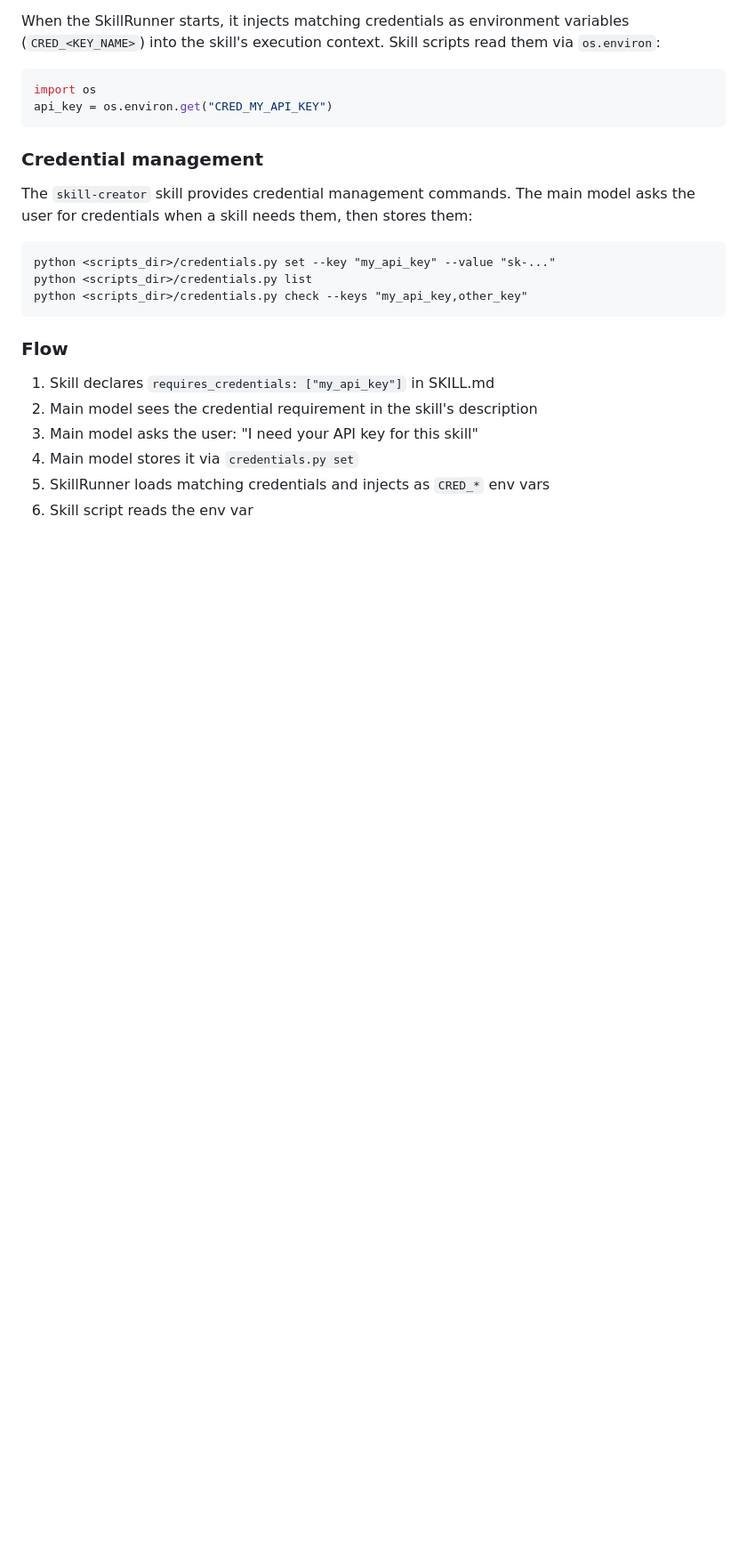
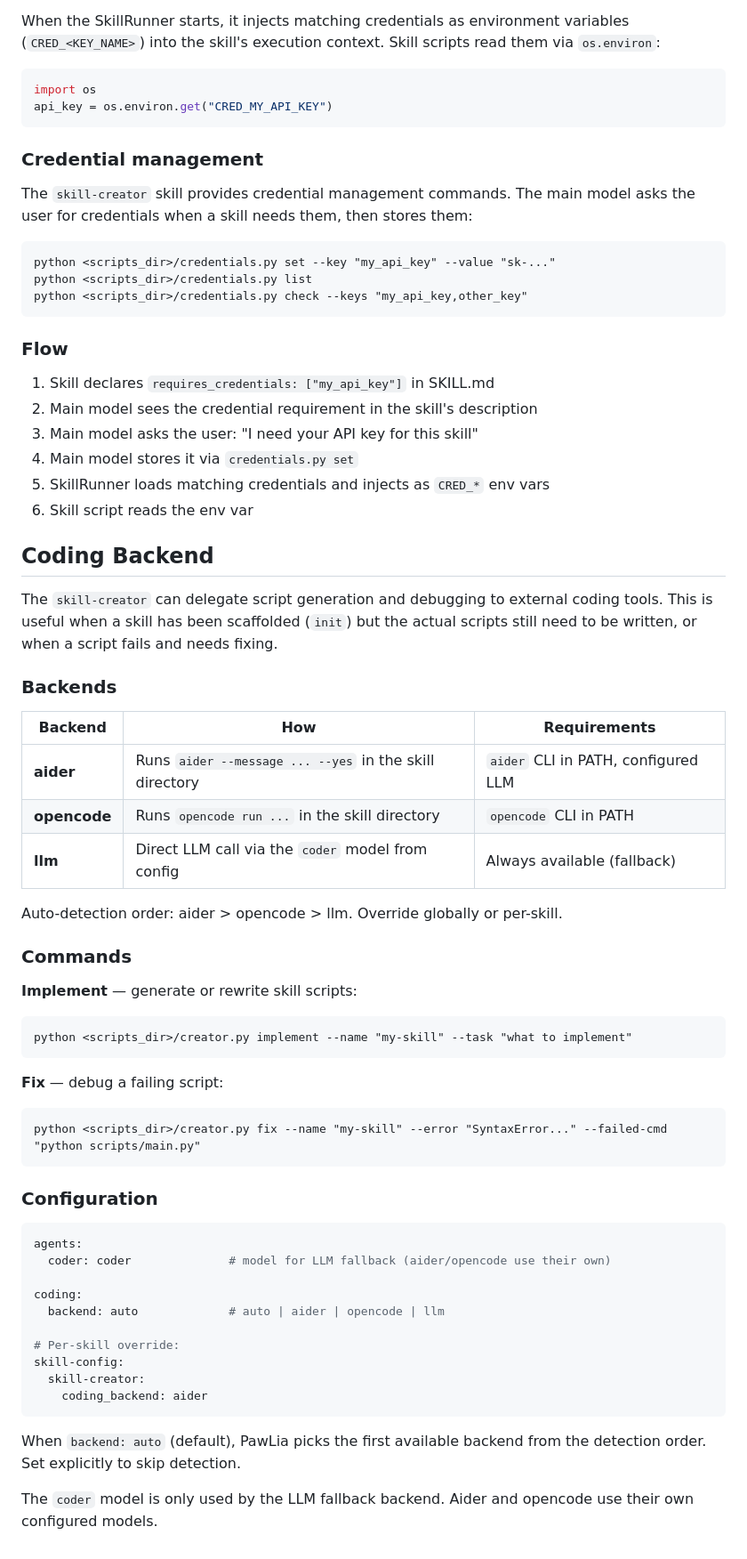
Before and after one commit to cutec-chris/PawLia, a Markdown page: docs/skills.md, the part around the change. Shown at 89% size. Drawn GitHub-style; blank space fills up the shorter version.

````diff
--- a/docs/skills.md
+++ b/docs/skills.md
@@ -174,3 +174,55 @@ python <scripts_dir>/credentials.py check --keys "my_api_key,other_key"
 4. Main model stores it via `credentials.py set`
 5. SkillRunner loads matching credentials and injects as `CRED_*` env vars
 6. Skill script reads the env var
+
+## Coding Backend
+
+The `skill-creator` can delegate script generation and debugging to external
+coding tools. This is useful when a skill has been scaffolded (`init`) but the
+actual scripts still need to be written, or when a script fails and needs
+fixing.
+
+### Backends
+
+| Backend | How | Requirements |
+|---------|-----|-------------|
+| **aider** | Runs `aider --message ... --yes` in the skill directory | `aider` CLI in PATH, configured LLM |
+| **opencode** | Runs `opencode run ...` in the skill directory | `opencode` CLI in PATH |
+| **llm** | Direct LLM call via the `coder` model from config | Always available (fallback) |
+
+Auto-detection order: aider > opencode > llm. Override globally or per-skill.
+
+### Commands
+
+**Implement** — generate or rewrite skill scripts:
+
+```
+python <scripts_dir>/creator.py implement --name "my-skill" --task "what to implement"
+```
+
+**Fix** — debug a failing script:
+
+```
+python <scripts_dir>/creator.py fix --name "my-skill" --error "SyntaxError..." --failed-cmd "python scripts/main.py"
+```
+
+### Configuration
+
+```yaml
+agents:
+  coder: coder              # model for LLM fallback (aider/opencode use their own)
+
+coding:
+  backend: auto             # auto | aider | opencode | llm
+
+# Per-skill override:
+skill-config:
+  skill-creator:
+    coding_backend: aider
+```
+
+When `backend: auto` (default), PawLia picks the first available backend from
+the detection order. Set explicitly to skip detection.
+
+The `coder` model is only used by the LLM fallback backend. Aider and opencode
+use their own configured models.
````
Also changed, not shown: README.md (+1 -0 lines), docs/config.md (+28 -0 lines).
